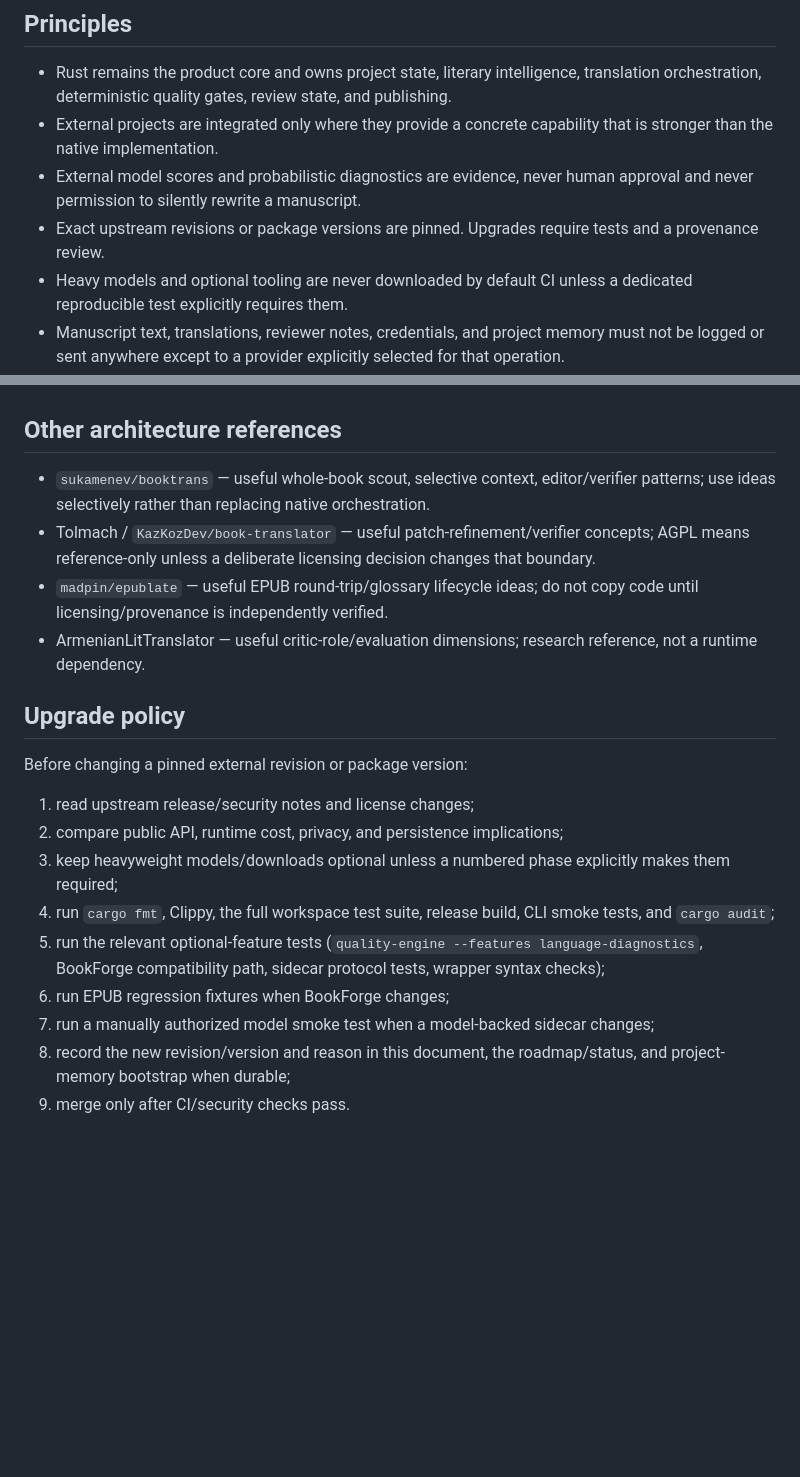
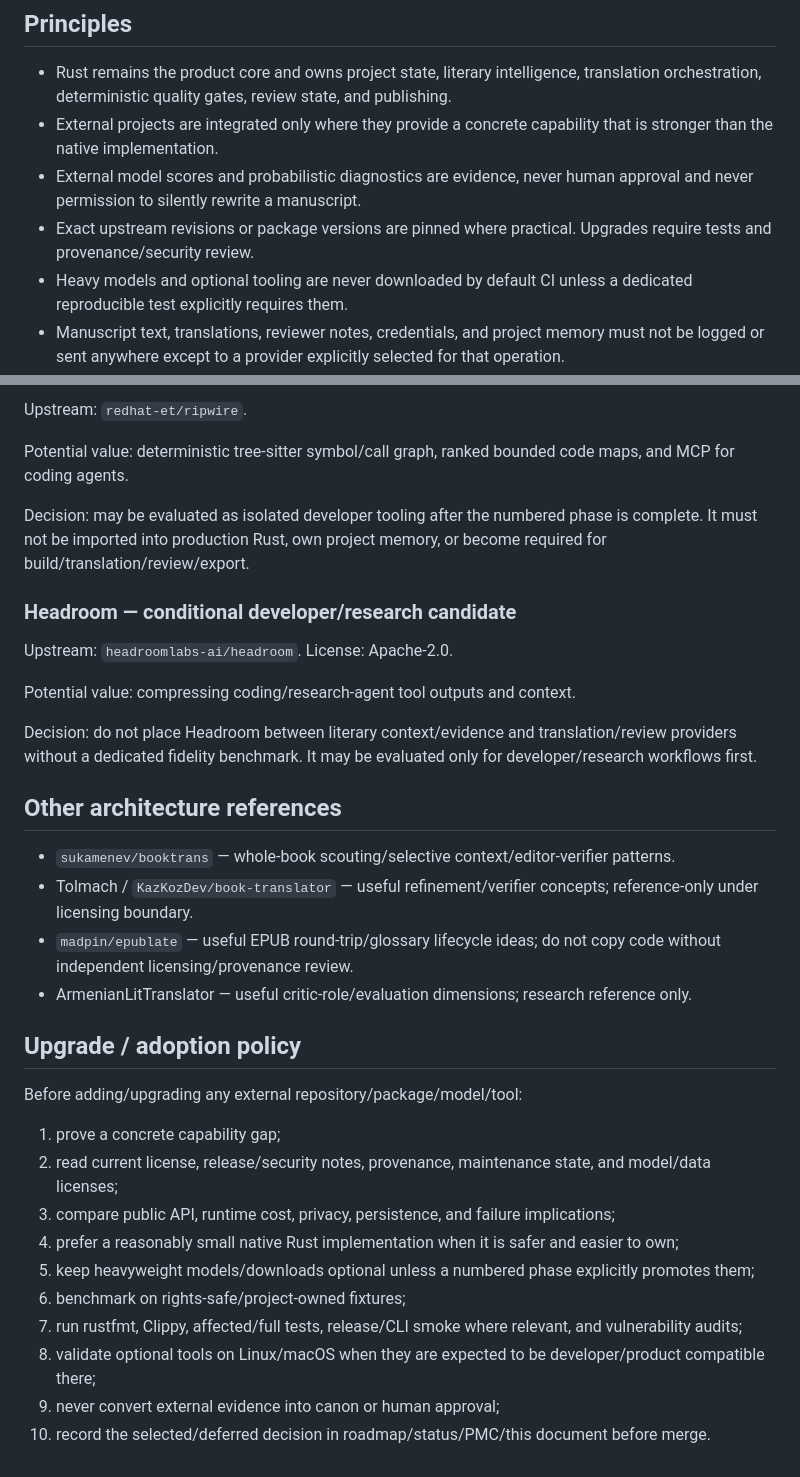
Before and after one commit to hiidkaboutyou-spec/Persian-Literary-Translation-Engine, a Markdown page: docs/EXTERNAL_INTEGRATIONS.md, 2 parts joined by grey strips. GitHub-like rendering; blank space fills up the shorter version.

```diff
--- a/docs/EXTERNAL_INTEGRATIONS.md
+++ b/docs/EXTERNAL_INTEGRATIONS.md
@@ -7,7 +7,7 @@ This document records approved external integrations for the Persian Literary Tr
 - Rust remains the product core and owns project state, literary intelligence, translation orchestration, deterministic quality gates, review state, and publishing.
 - External projects are integrated only where they provide a concrete capability that is stronger than the native implementation.
 - External model scores and probabilistic diagnostics are evidence, never human approval and never permission to silently rewrite a manuscript.
-- Exact upstream revisions or package versions are pinned. Upgrades require tests and a provenance review.
+- Exact upstream revisions or package versions are pinned where practical. Upgrades require tests and provenance/security review.
 - Heavy models and optional tooling are never downloaded by default CI unless a dedicated reproducible test explicitly requires them.
 - Manuscript text, translations, reviewer notes, credentials, and project memory must not be logged or sent anywhere except to a provider explicitly selected for that operation.
 
@@ -172,21 +179,36 @@ Decision: **defer** until the project owns or can lawfully use a suitable EN→F
+Upstream: `redhat-et/ripwire`.
+
+Potential value: deterministic tree-sitter symbol/call graph, ranked bounded code maps, and MCP for coding agents.
+
+Decision: may be evaluated as isolated developer tooling after the numbered phase is complete. It must not be imported into production Rust, own project memory, or become required for build/translation/review/export.
+
+### Headroom — conditional developer/research candidate
+
+Upstream: `headroomlabs-ai/headroom`.
+License: Apache-2.0.
+
+Potential value: compressing coding/research-agent tool outputs and context.
+
+Decision: do not place Headroom between literary context/evidence and translation/review providers without a dedicated fidelity benchmark. It may be evaluated only for developer/research workflows first.
 
 ## Other architecture references
 
-- `sukamenev/booktrans` — useful whole-book scout, selective context, editor/verifier patterns; use ideas selectively rather than replacing native orchestration.
-- Tolmach / `KazKozDev/book-translator` — useful patch-refinement/verifier concepts; AGPL means reference-only unless a deliberate licensing decision changes that boundary.
-- `madpin/epublate` — useful EPUB round-trip/glossary lifecycle ideas; do not copy code until licensing/provenance is independently verified.
-- ArmenianLitTranslator — useful critic-role/evaluation dimensions; research reference, not a runtime dependency.
+- `sukamenev/booktrans` — whole-book scouting/selective context/editor-verifier patterns.
+- Tolmach / `KazKozDev/book-translator` — useful refinement/verifier concepts; reference-only under licensing boundary.
+- `madpin/epublate` — useful EPUB round-trip/glossary lifecycle ideas; do not copy code without independent licensing/provenance review.
+- ArmenianLitTranslator — useful critic-role/evaluation dimensions; research reference only.
 
-## Upgrade policy
+## Upgrade / adoption policy
 
-Before changing a pinned external revision or package version:
+Before adding/upgrading any external repository/package/model/tool:
 
-1. read upstream release/security notes and license changes;
-2. compare public API, runtime cost, privacy, and persistence implications;
-3. keep heavyweight models/downloads optional unless a numbered phase explicitly makes them required;
-4. run `cargo fmt`, Clippy, the full workspace test suite, release build, CLI smoke tests, and `cargo audit`;
-5. run the relevant optional-feature tests (`quality-engine --features language-diagnostics`, BookForge compatibility path, sidecar protocol tests, wrapper syntax checks);
-6. run EPUB regression fixtures when BookForge changes;
-7. run a manually authorized model smoke test when a model-backed sidecar changes;
-8. record the new revision/version and reason in this document, the roadmap/status, and project-memory bootstrap when durable;
-9. merge only after CI/security checks pass.
+1. prove a concrete capability gap;
+2. read current license, release/security notes, provenance, maintenance state, and model/data licenses;
+3. compare public API, runtime cost, privacy, persistence, and failure implications;
+4. prefer a reasonably small native Rust implementation when it is safer and easier to own;
+5. keep heavyweight models/downloads optional unless a numbered phase explicitly promotes them;
+6. benchmark on rights-safe/project-owned fixtures;
+7. run rustfmt, Clippy, affected/full tests, release/CLI smoke where relevant, and vulnerability audits;
+8. validate optional tools on Linux/macOS when they are expected to be developer/product compatible there;
+9. never convert external evidence into canon or human approval;
+10. record the selected/deferred decision in roadmap/status/PMC/this document before merge.
```
Also changed, not shown: other parts of docs/EXTERNAL_INTEGRATIONS.md (+105 -98 lines).
